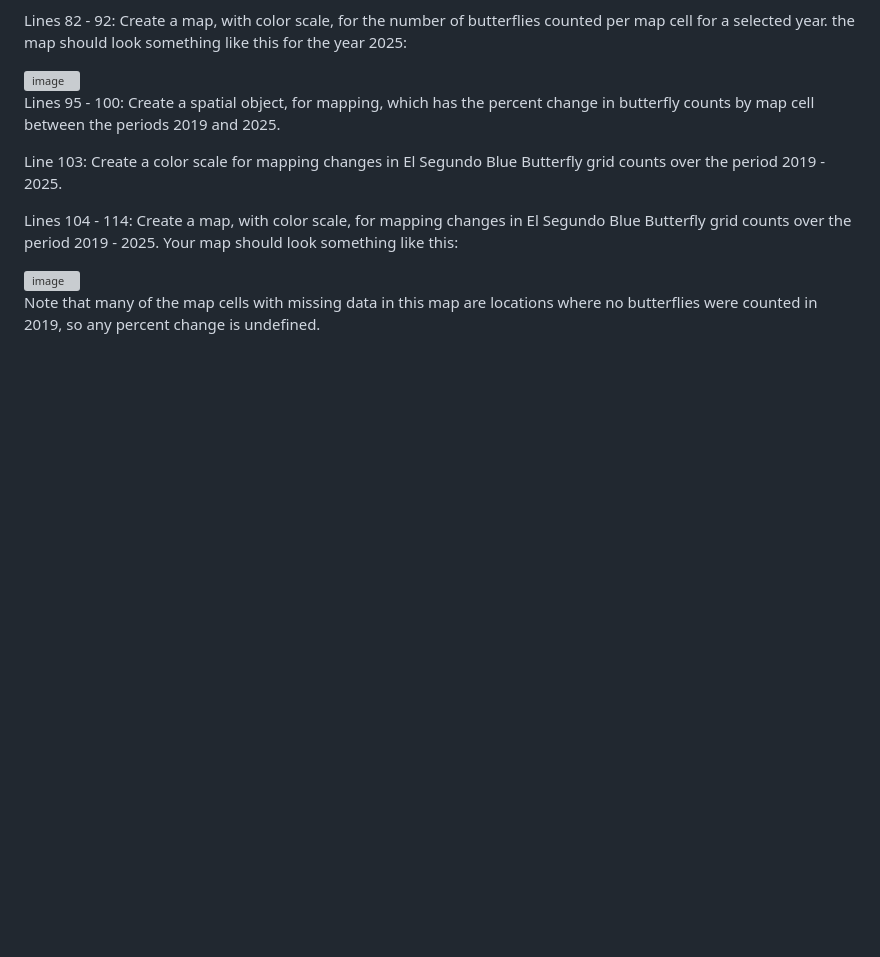
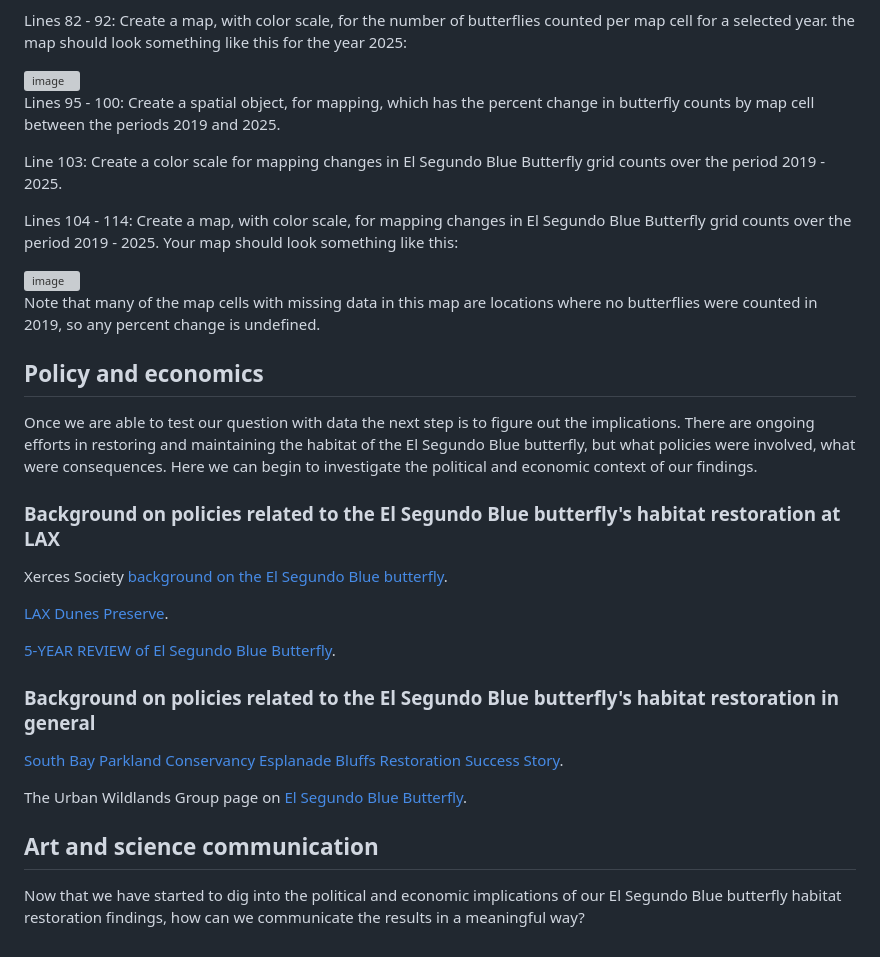
Before and after one commit to levisimons/WLAC, a Markdown page: Case_studies/El_Segundo/README.md, the part around the change. GitHub-like rendering; blank space fills up the shorter version; grey boxes are pictures that could not be loaded.

```diff
--- a/Case_studies/El_Segundo/README.md
+++ b/Case_studies/El_Segundo/README.md
@@ -65,3 +65,24 @@ Lines 104 - 114: Create a map, with color scale, for mapping changes in El Segun
 <img width="1162" height="810" alt="image" src="https://github.com/user-attachments/assets/7a1b02ec-9182-4843-afba-fcd010b98fd2" />
 
 Note that many of the map cells with missing data in this map are locations where no butterflies were counted in 2019, so any percent change is undefined.
+
+## Policy and economics
+
+Once we are able to test our question with data the next step is to figure out the implications. There are ongoing efforts in restoring and maintaining the habitat of the El Segundo Blue butterfly, but what policies were involved, what were consequences. Here we can begin to investigate the political and economic context of our findings.
+
+### Background on policies related to the El Segundo Blue butterfly's habitat restoration at LAX
+
+Xerces Society [background on the El Segundo Blue butterfly](https://xerces.org/endangered-species/species-profiles/at-risk-butterflies-moths/el-segundo-blue).
+
+[LAX Dunes Preserve](https://www.lawa.org/media/29382).
+
+[5-YEAR REVIEW of El Segundo Blue Butterfly](https://ecos.fws.gov/docs/tess/species_nonpublish/3501.pdf).
+
+### Background on policies related to the El Segundo Blue butterfly's habitat restoration in general
+
+[South Bay Parkland Conservancy Esplanade Bluffs Restoration Success Story](https://www.esbcoalition.org/success-stories).
+
+The Urban Wildlands Group page on [El Segundo Blue Butterfly](https://www.urbanwildlands.org/esb.html).
+## Art and science communication
+
+Now that we have started to dig into the political and economic implications of our El Segundo Blue butterfly habitat restoration findings, how can we communicate the results in a meaningful way?
```
